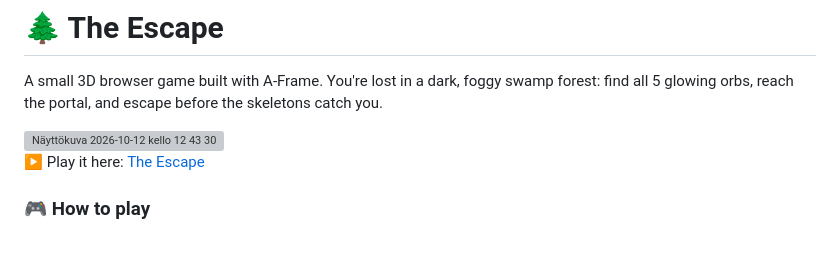
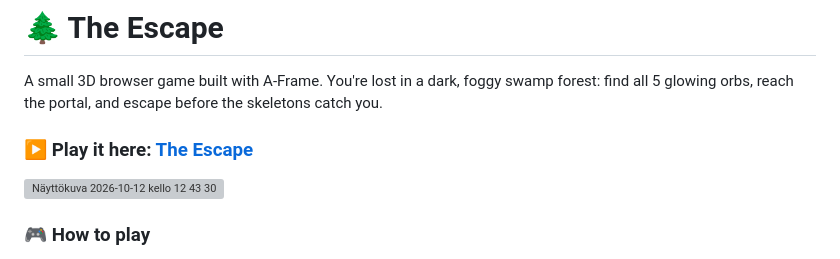
Before and after one commit to amanihabib810-stack/A-Frame, a Markdown page: README.md, the part around the change. Rendered like a GitHub page; grey boxes are pictures that could not be loaded.

```diff
--- a/README.md
+++ b/README.md
@@ -1,10 +1,9 @@
 # 🌲 The Escape
 
 A small 3D browser game built with A-Frame. You're lost in a dark, foggy swamp forest: find all 5 glowing orbs, reach the portal, and escape before the skeletons catch you.
+### ▶️ Play it here: [The Escape](https://amanihabib810-stack.github.io/A-Frame/)
 
 <img width="1606" height="1011" alt="Näyttökuva 2026-10-12 kello 12 43 30" src="https://github.com/user-attachments/assets/59d991cf-11c2-40f0-8ba0-f038b35c334c" />
-
-▶️ Play it here: [The Escape](https://amanihabib810-stack.github.io/A-Frame/)
 
 ### 🎮 How to play
 - Click Start Game.
```
